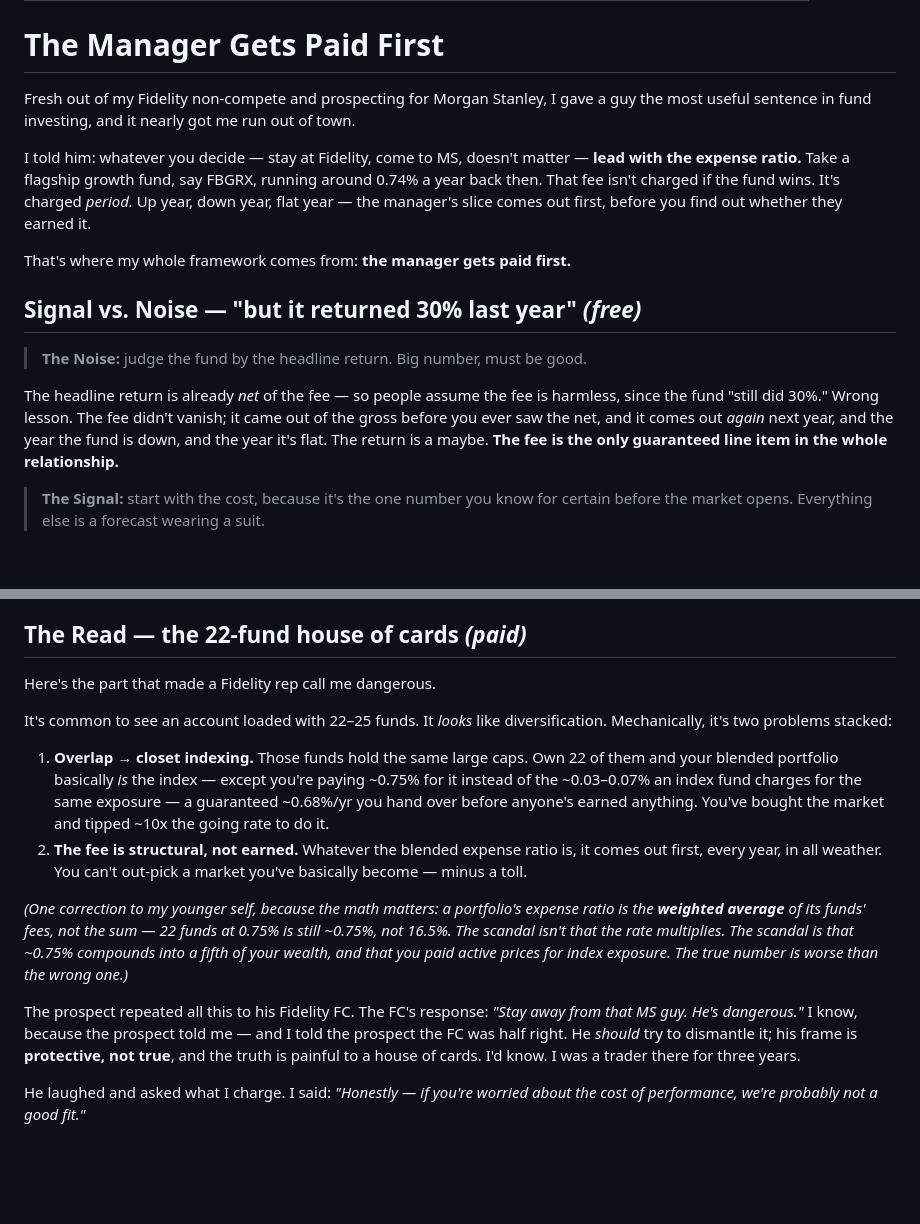
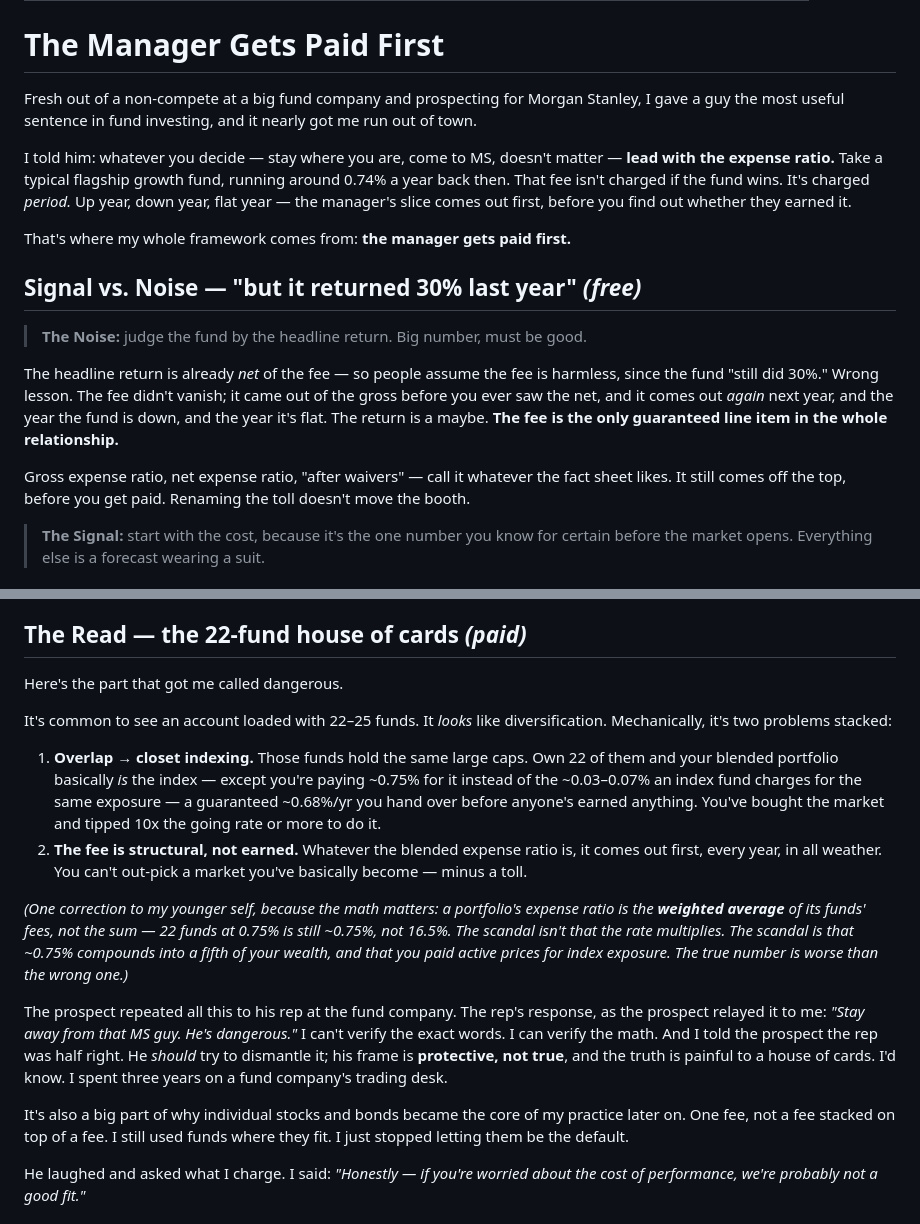
Before and after one commit to brady516/Updated-Portfolio, a Markdown page: newsletter/issues/14-the-manager-gets-paid-first.md, 2 parts joined by grey strips. Rendered like a GitHub page; blank space fills up the shorter version.

Commit message:
Issue #14: de-name fund company, frame quote as relayed, add gross/net point
Co-Authored-By: Claude Opus 5.5 <noreply@anthropic.com>
Claude-Session: https://claude.ai/code/session_014KfFiDg6MKTSzb3a6U7miw

```diff
--- a/newsletter/issues/14-the-manager-gets-paid-first.md
+++ b/newsletter/issues/14-the-manager-gets-paid-first.md
@@ -7,12 +7,12 @@ date: TBD
 
 # The Manager Gets Paid First
 
-Fresh out of my Fidelity non-compete and prospecting for Morgan Stanley, I gave a
-guy the most useful sentence in fund investing, and it nearly got me run out of town.
+Fresh out of a non-compete at a big fund company and prospecting for Morgan Stanley,
+I gave a guy the most useful sentence in fund investing, and it nearly got me run out of town.
 
-I told him: whatever you decide — stay at Fidelity, come to MS, doesn't matter —
-**lead with the expense ratio.** Take a flagship growth fund, say FBGRX, running
-around 0.74% a year back then. That fee isn't charged if the fund wins. It's charged
+I told him: whatever you decide — stay where you are, come to MS, doesn't
+matter — **lead with the expense ratio.** Take a typical flagship growth fund,
+running around 0.74% a year back then. That fee isn't charged if the fund wins. It's charged
 *period.* Up year, down year, flat year — the manager's slice comes out first, before
 you find out whether they earned it.
 
@@ -27,6 +27,10 @@ harmless, since the fund "still did 30%." Wrong lesson. The fee didn't vanish; i
 came out of the gross before you ever saw the net, and it comes out *again* next
 year, and the year the fund is down, and the year it's flat. The return is a
 maybe. **The fee is the only guaranteed line item in the whole relationship.**
+
+Gross expense ratio, net expense ratio, "after waivers" — call it whatever the
+fact sheet likes. It still comes off the top, before you get paid. Renaming the toll
+doesn't move the booth.
 
 > **The Signal:** start with the cost, because it's the one number you know for
 > certain before the market opens. Everything else is a forecast wearing a suit.
@@ -55,7 +59,7 @@ quietly admitting some of those cycles, you'll pay full price to lose.
 
 ## The Read — the 22-fund house of cards *(paid)*
 
-Here's the part that made a Fidelity rep call me dangerous.
+Here's the part that got me called dangerous.
 
 It's common to see an account loaded with 22–25 funds. It *looks* like
 diversification. Mechanically, it's two problems stacked:
@@ -64,7 +68,7 @@ diversification. Mechanically, it's two problems stacked:
    them and your blended portfolio basically *is* the index — except you're paying
    ~0.75% for it instead of the ~0.03–0.07% an index fund charges for the same
    exposure — a guaranteed ~0.68%/yr you hand over before anyone's earned anything.
-   You've bought the market and tipped ~10x the going rate to do it.
+   You've bought the market and tipped 10x the going rate or more to do it.
 2. **The fee is structural, not earned.** Whatever the blended expense ratio is, it
    comes out first, every year, in all weather. You can't out-pick a market you've
    basically become — minus a toll.
@@ -75,11 +79,16 @@ at 0.75% is still ~0.75%, not 16.5%. The scandal isn't that the rate multiplies.
 scandal is that ~0.75% compounds into a fifth of your wealth, and that you paid
 *active* prices for *index* exposure. The true number is worse than the wrong one.)*
 
-The prospect repeated all this to his Fidelity FC. The FC's response: *"Stay away
-from that MS guy. He's dangerous."* I know, because the prospect told me — and I
-told the prospect the FC was half right. He *should* try to dismantle it; his frame
+The prospect repeated all this to his rep at the fund company. The rep's response,
+as the prospect relayed it to me: *"Stay away from that MS guy. He's dangerous."*
+I can't verify the exact words. I can verify the math. And I told the prospect the
+rep was half right. He *should* try to dismantle it; his frame
 is **protective, not true**, and the truth is painful to a house of cards. I'd know.
-I was a trader there for three years.
+I spent three years on a fund company's trading desk.
+
+It's also a big part of why individual stocks and bonds became the core of my
+practice later on. One fee, not a fee stacked on top of a fee. I still used funds
+where they fit. I just stopped letting them be the default.
 
 He laughed and asked what I charge. I said: *"Honestly — if you're worried about the
 cost of performance, we're probably not a good fit."*
```
